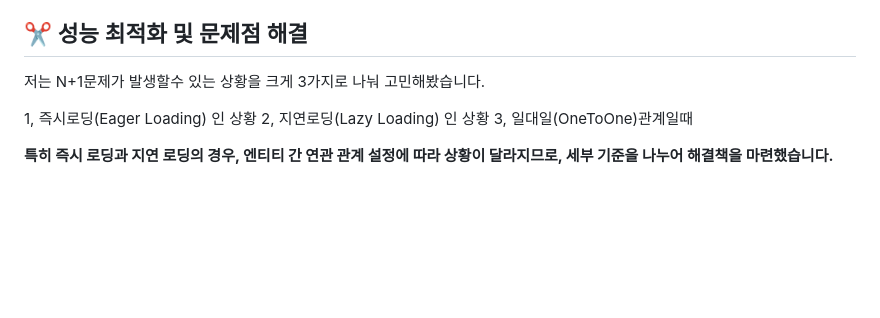
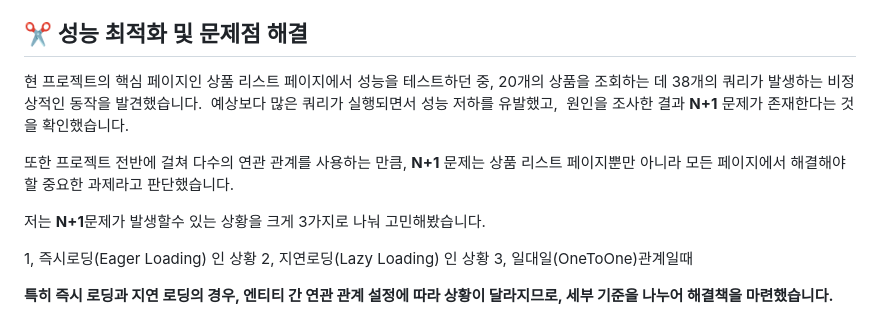
Before and after one commit to creamleeminsoo/UsedPark, a Markdown page: README.md, the part around the change. Rendered like a GitHub page; blank space fills up the shorter version.

```diff
--- a/README.md
+++ b/README.md
@@ -176,7 +176,12 @@
 
 ## :scissors: 성능 최적화 및 문제점 해결
 
-저는 N+1문제가 발생할수 있는 상황을 크게 3가지로 나눠 고민해봤습니다.
+현 프로젝트의 핵심 페이지인 상품 리스트 페이지에서 성능을 테스트하던 중, 20개의 상품을 조회하는 데 38개의 쿼리가 발생하는 비정상적인 동작을 발견했습니다.
+예상보다 많은 쿼리가 실행되면서 성능 저하를 유발했고,  원인을 조사한 결과 **N+1** 문제가 존재한다는 것을 확인했습니다.
+
+또한 프로젝트 전반에 걸쳐 다수의 연관 관계를 사용하는 만큼, **N+1** 문제는 상품 리스트 페이지뿐만 아니라 모든 페이지에서 해결해야 할 중요한 과제라고 판단했습니다.
+
+저는 **N+1**문제가 발생할수 있는 상황을 크게 3가지로 나눠 고민해봤습니다.
 
 1, 즉시로딩(Eager Loading) 인 상황
 2, 지연로딩(Lazy Loading) 인 상황
```
